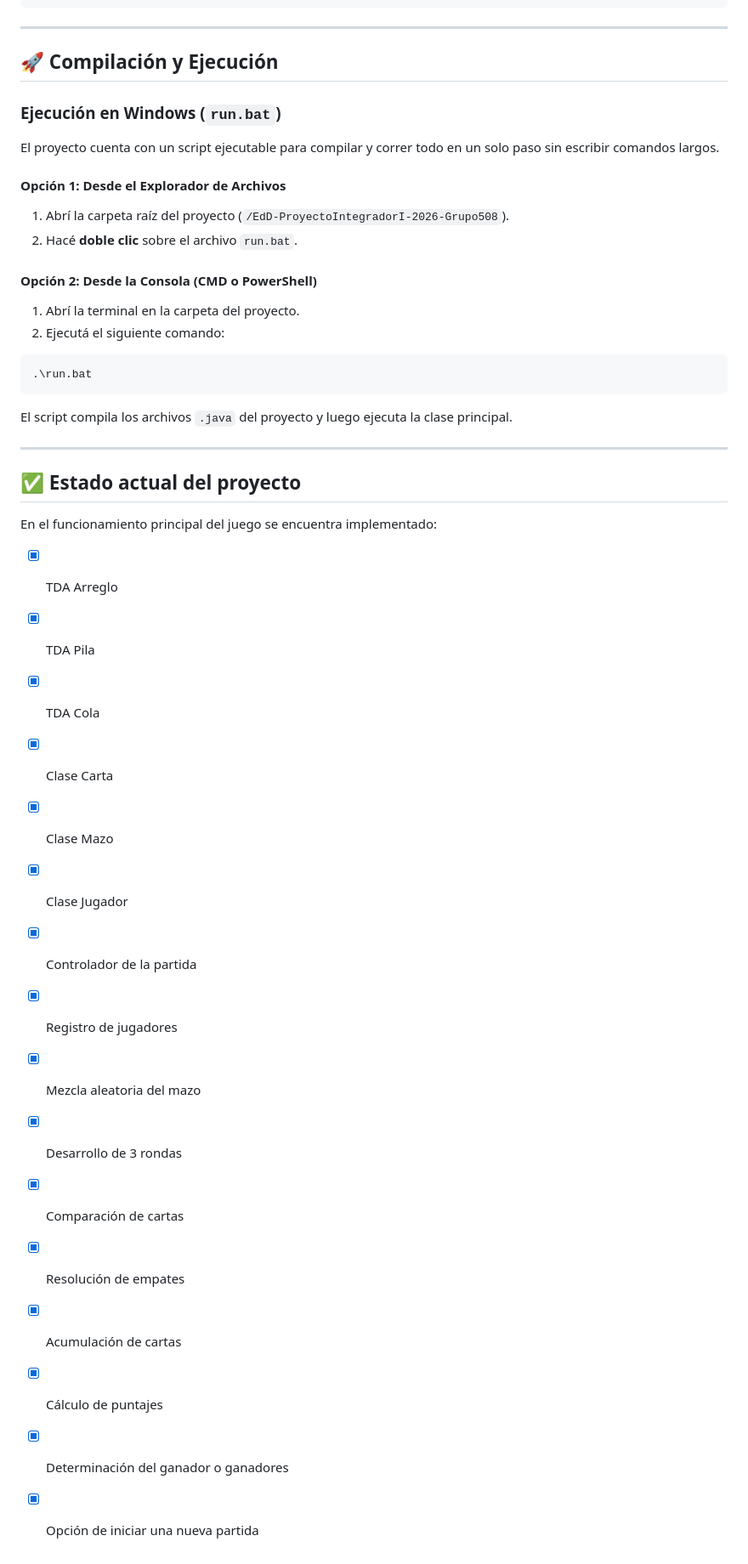
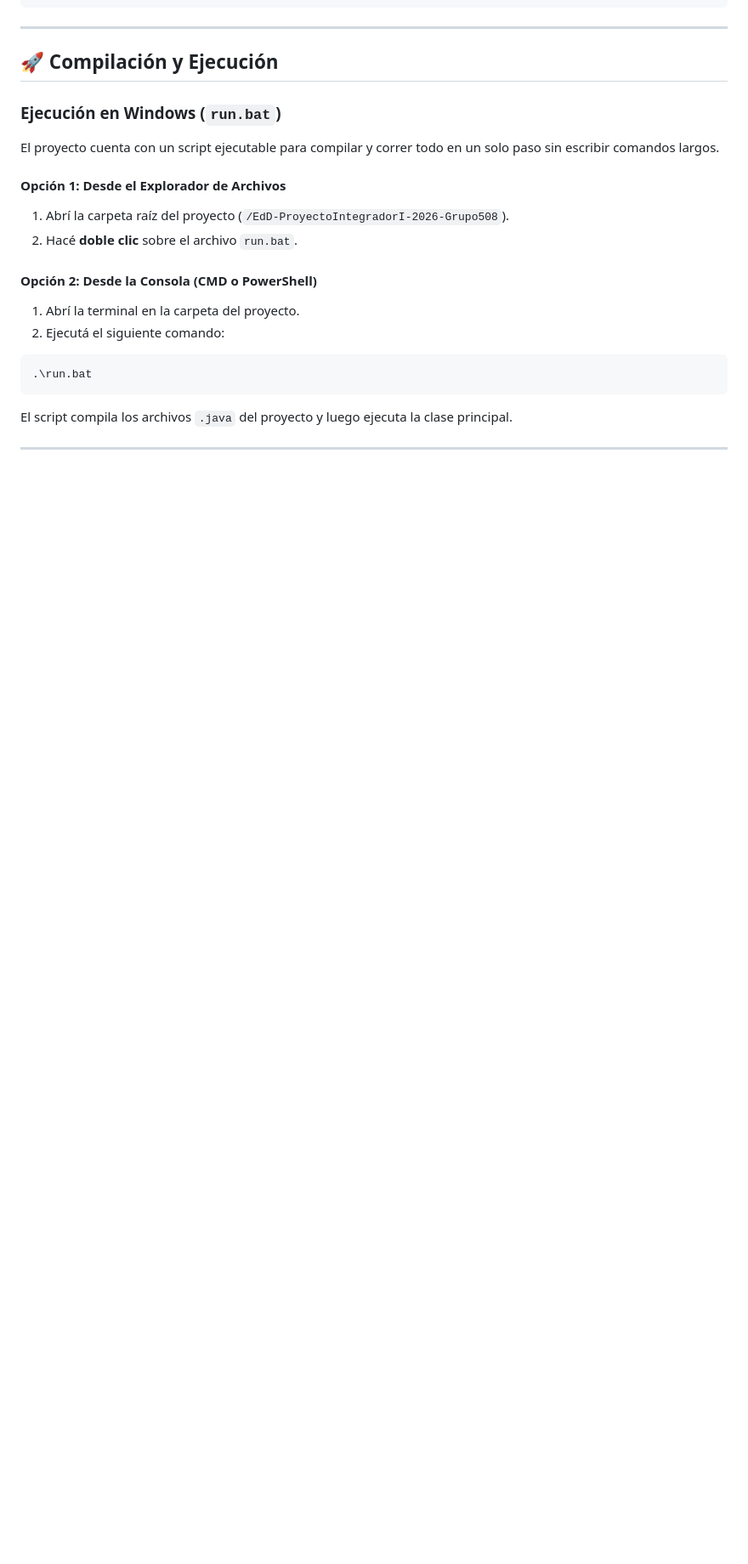
Before and after one commit to romisarg/EdD-ProyectoIntegradorI-2026-Grupo508, a Markdown page: README.md, the part around one of its changes. Shown at 85% size. GitHub-like rendering; blank space fills up the shorter version.

Commit message:
Update README to remove project status section
Removed the project status section and adjusted headings.

```diff
--- a/README.md
+++ b/README.md
@@ -247,24 +247,3 @@ El proyecto cuenta con un script ejecutable para compilar y correr todo en un so
 El script compila los archivos `.java` del proyecto y luego ejecuta la clase principal.
 
 ---
-
-## ✅ Estado actual del proyecto
-
-En el funcionamiento principal del juego se encuentra implementado:
-
-* [x] TDA Arreglo
-* [x] TDA Pila
-* [x] TDA Cola
-* [x] Clase Carta
-* [x] Clase Mazo
-* [x] Clase Jugador
-* [x] Controlador de la partida
-* [x] Registro de jugadores
-* [x] Mezcla aleatoria del mazo
-* [x] Desarrollo de 3 rondas
-* [x] Comparación de cartas
-* [x] Resolución de empates
-* [x] Acumulación de cartas
-* [x] Cálculo de puntajes
-* [x] Determinación del ganador o ganadores
-* [x] Opción de iniciar una nueva partida
```
Also changed, not shown: other parts of README.md (+2 -2 lines).
